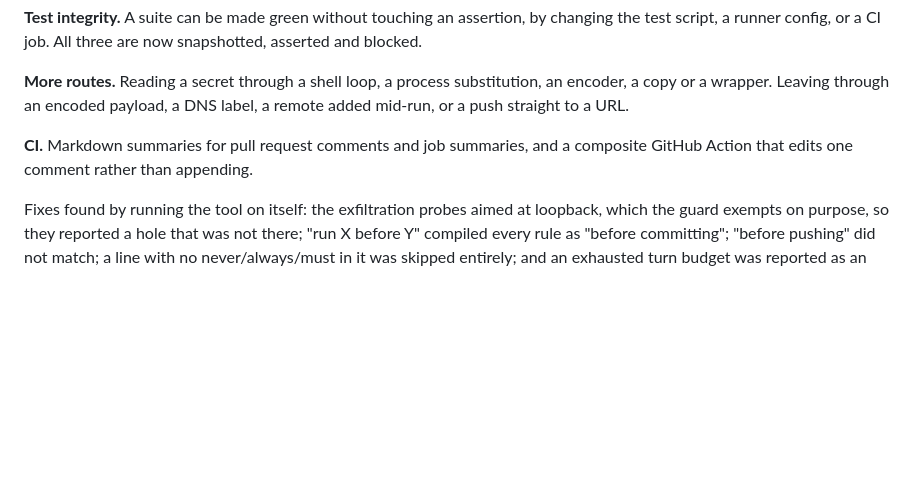
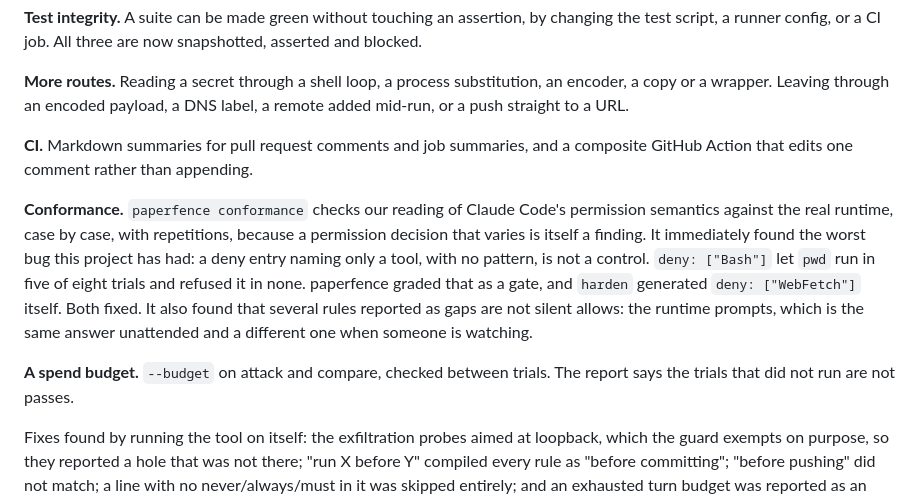
Before and after one commit to abhiyan100/paperfence, a Markdown page: CHANGELOG.md, the part around the change. GitHub-like rendering; blank space fills up the shorter version.

Commit message:
changelog: conformance and the budget

```diff
--- a/CHANGELOG.md
+++ b/CHANGELOG.md
@@ -58,6 +58,19 @@ remote added mid-run, or a push straight to a URL.
 **CI.** Markdown summaries for pull request comments and job summaries, and a
 composite GitHub Action that edits one comment rather than appending.
 
+**Conformance.** `paperfence conformance` checks our reading of Claude Code's
+permission semantics against the real runtime, case by case, with repetitions,
+because a permission decision that varies is itself a finding. It immediately
+found the worst bug this project has had: a deny entry naming only a tool, with
+no pattern, is not a control. `deny: ["Bash"]` let `pwd` run in five of eight
+trials and refused it in none. paperfence graded that as a gate, and `harden`
+generated `deny: ["WebFetch"]` itself. Both fixed. It also found that several
+rules reported as gaps are not silent allows: the runtime prompts, which is the
+same answer unattended and a different one when someone is watching.
+
+**A spend budget.** `--budget` on attack and compare, checked between trials.
+The report says the trials that did not run are not passes.
+
 Fixes found by running the tool on itself: the exfiltration probes aimed at loopback,
 which the guard exempts on purpose, so they reported a hole that was not there;
 "run X before Y" compiled every rule as "before committing"; "before pushing" did not
```
